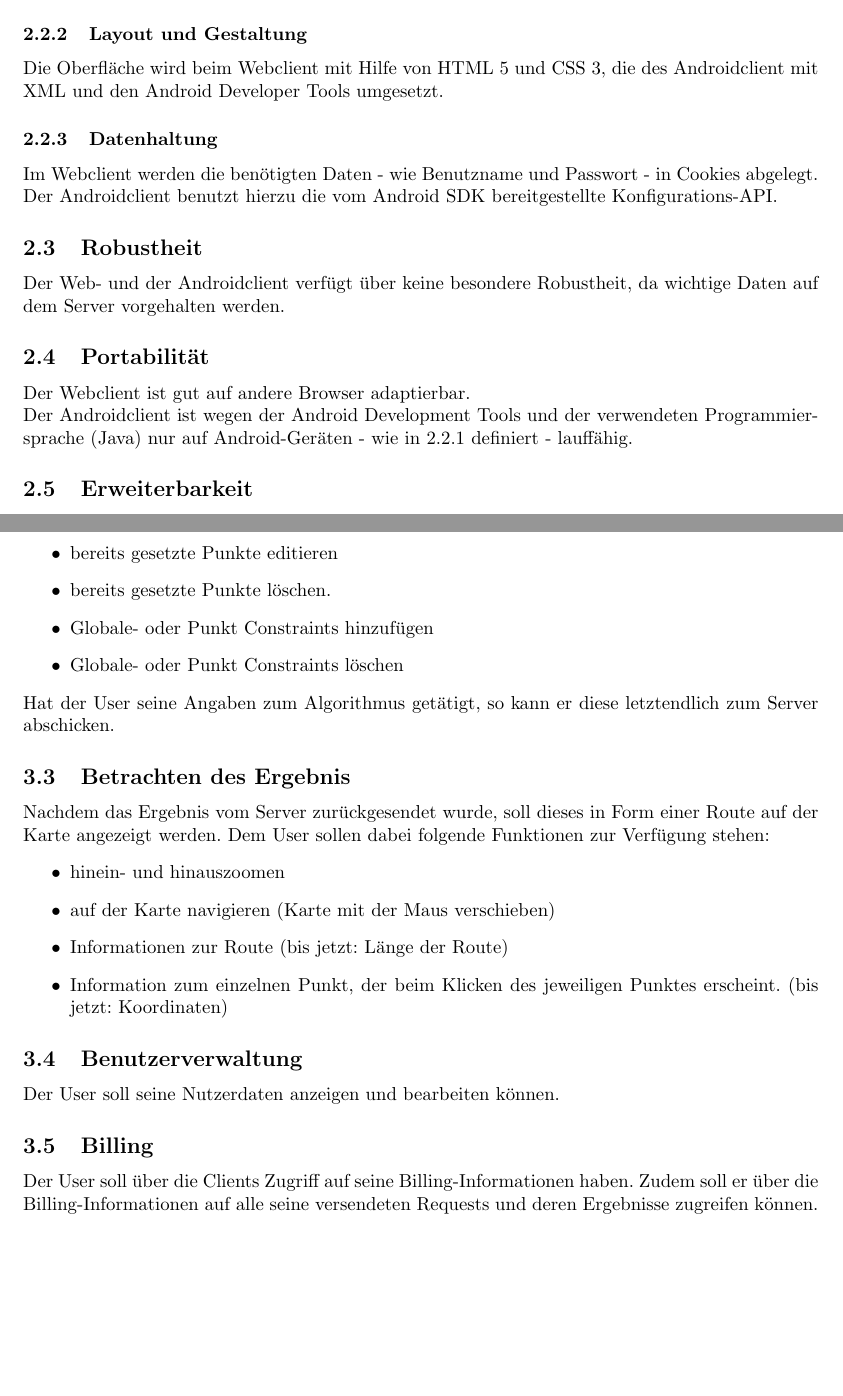
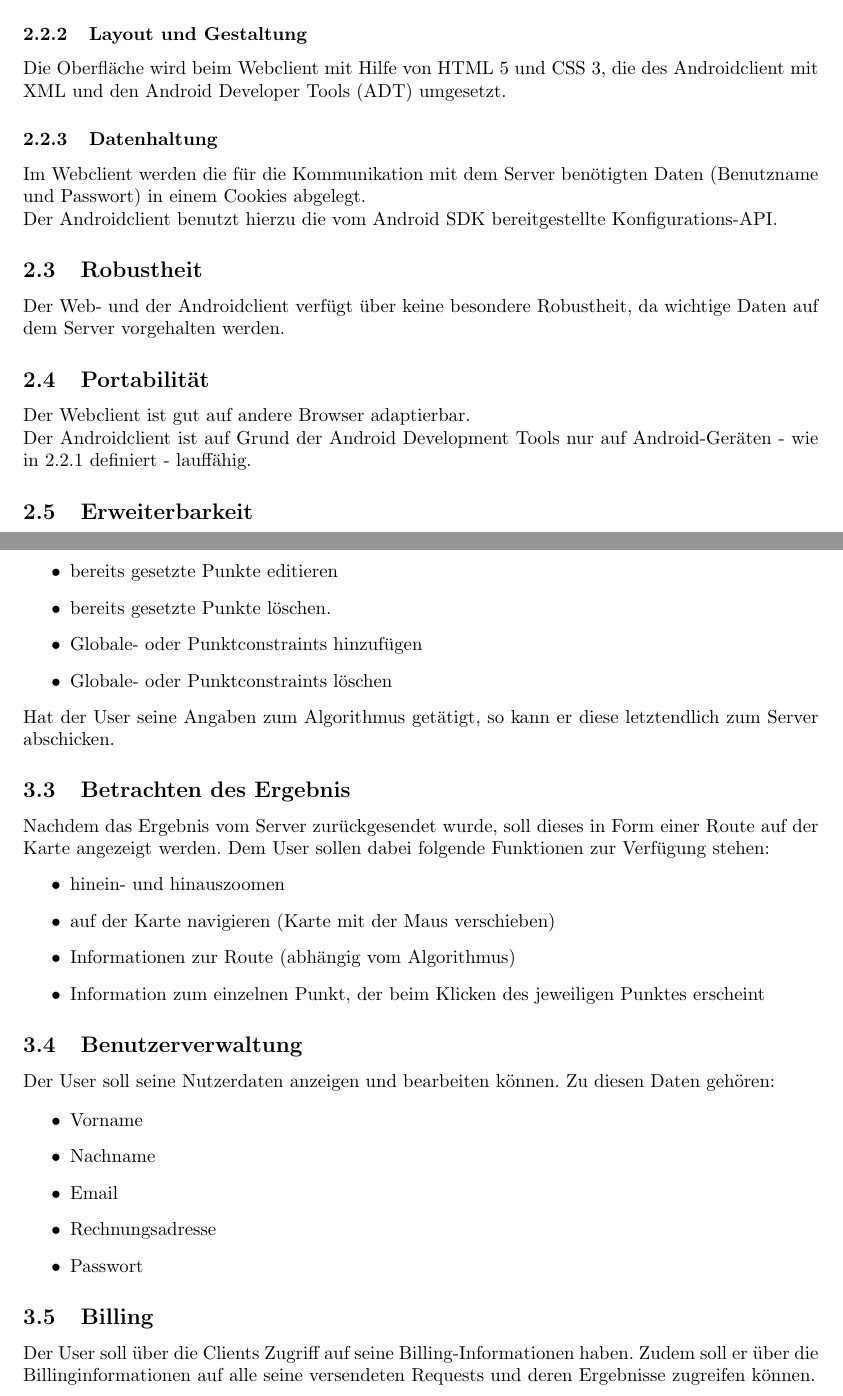
Before and after one commit to ToureNPlaner/tourenplaner-doc, a LaTeX document (Spezifkation/Client/spezifikation.tex): two parts of pages 5 and 6 of 21, joined at a grey line, cut so that both start at the same text, the shorter picture padded with empty space. Compiled offline with pdfLaTeX.

Commit message:
Some more fixes to the client specification

```diff
--- a/Spezifkation/Client/spezifikation.tex
+++ b/Spezifkation/Client/spezifikation.tex
@@ -17,7 +17,7 @@
 \graphicspath{{./grafiken/}}
 
 \author{ToureNPlaner Team}
-\title{Spezifikation ToureNPlaner\\ Stupro 2011/2012}
+\title{Clientspezifikation ToureNPlaner\\ Stupro 2011/2012\\ Version 0.1}
 
 \newcommand{\shortcut}[1]
 {\texttt{#1}}
@@ -165,10 +163,10 @@ Der Webclient soll mindestens auf den aktuellen Versionen von Firefox (Version 5
 Für Android wird Version 2.1 oder höher vorausgesetzt.
 
 \subsubsection{Layout und Gestaltung}
-Die Oberfläche wird beim Webclient mit Hilfe von HTML 5 und CSS 3, die des Androidclient mit XML und den Android Developer Tools umgesetzt.
+Die Oberfläche wird beim Webclient mit Hilfe von HTML 5 und CSS 3, die des Androidclient mit XML und den Android Developer Tools (ADT) umgesetzt.
 
 \subsubsection{Datenhaltung} \label{datenhaltung}
-Im Webclient werden die benötigten Daten - wie Benutzname und Passwort - in Cookies abgelegt.\\
+Im Webclient werden die für die Kommunikation mit dem Server benötigten Daten (Benutzname und Passwort) in einem Cookies abgelegt.\\
 Der Androidclient benutzt hierzu die vom Android SDK bereitgestellte Konfigurations-API.
 
 \subsection{Robustheit}
@@ -176,7 +174,7 @@ Der Web- und der Androidclient verfügt über keine besondere Robustheit, da wic
 
 \subsection{Portabilität}
 Der Webclient ist gut auf andere Browser adaptierbar.\\
-Der Androidclient ist wegen der Android Development Tools und der verwendeten Programmiersprache (Java) nur auf Android-Geräten - wie in \ref{sysumgebung} definiert - lauffähig.
+Der Androidclient ist auf Grund der Android Development Tools nur auf Android-Geräten - wie in \ref{sysumgebung} definiert - lauffähig.
 
 \subsection{Erweiterbarkeit}
 Alle Informationen über Algorithmen kommen vom Server, weshalb einfach neue Algorithmen hinzugefügt werden können.
@@ -206,8 +204,8 @@ Anschließend soll er mithilfe der Karte folgende Operationen durchführen könn
  \item ggfs. weitere Punkte hinzufügen
  \item bereits gesetzte Punkte editieren
  \item bereits gesetzte Punkte löschen.
- \item Globale- oder Punkt Constraints hinzufügen
- \item Globale- oder Punkt Constraints löschen
+ \item Globale- oder Punktconstraints hinzufügen
+ \item Globale- oder Punktconstraints löschen
 \end{itemize}
 Hat der User seine Angaben zum Algorithmus getätigt, so kann er diese letztendlich zum Server abschicken.
 
@@ -217,16 +215,24 @@ Dem User sollen dabei folgende Funktionen zur Verfügung stehen:
 \begin{itemize}
  \item hinein- und hinauszoomen
  \item auf der Karte navigieren (Karte mit der Maus verschieben)
- \item Informationen zur Route (bis jetzt: Länge der Route)
- \item Information zum einzelnen Punkt, der beim Klicken des jeweiligen Punktes erscheint. (bis jetzt: Koordinaten)
+ \item Informationen zur Route (abhängig vom Algorithmus)
+ \item Information zum einzelnen Punkt, der beim Klicken des jeweiligen Punktes erscheint
 \end{itemize}
 
 \subsection{Benutzerverwaltung}
-Der User soll seine Nutzerdaten anzeigen und bearbeiten können.
+Der User soll seine Nutzerdaten anzeigen und bearbeiten können. Zu diesen Daten gehören:
+
+\begin{itemize}
+	\item Vorname
+	\item Nachname
+	\item Email
+	\item Rechnungsadresse
+	\item Passwort
+\end{itemize}
 
 \subsection{Billing}
 Der User soll über die Clients Zugriff auf seine Billing-Informationen haben.
-Zudem soll er über die Billing-Informationen auf alle seine versendeten Requests und deren Ergebnisse zugreifen können.
+Zudem soll er über die Billinginformationen auf alle seine versendeten Requests und deren Ergebnisse zugreifen können.
 
 \subsection{Administration}
 Der Administrator soll auf eine Übersicht aller Benutzer zugreifen können, auf der folgende Funktionalitäten verfügbar sind:
```
Also changed, not shown: Spezifkation/Client/spezifikation.tex (25 more changed lines).
